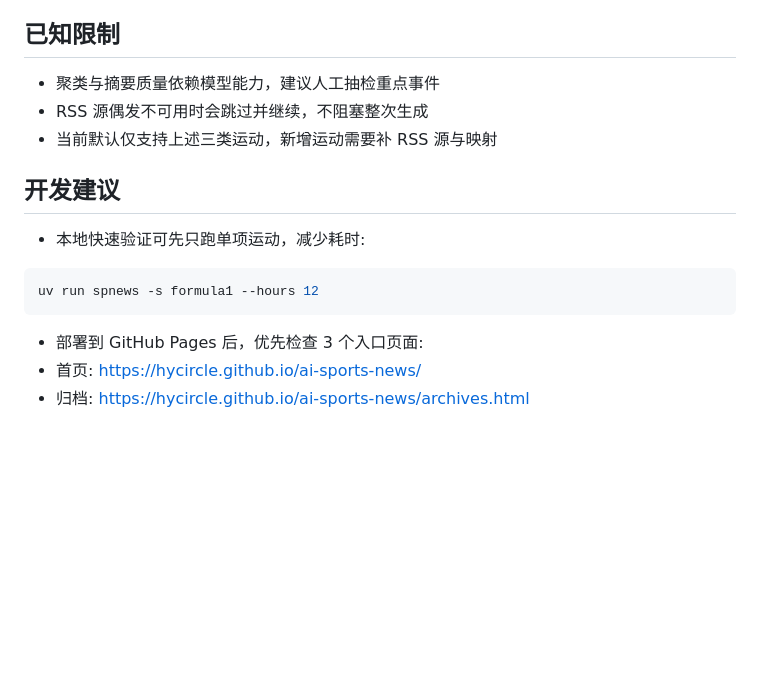
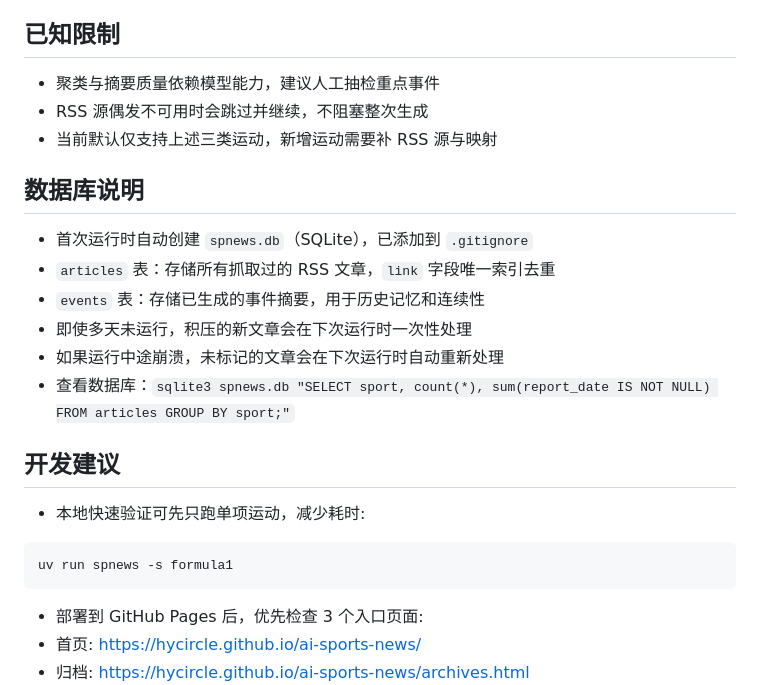
Before and after one commit to HyCircle/ai-sports-news, a Markdown page: README.md, the part around one of its changes. Rendered like a GitHub page; blank space fills up the shorter version.

````diff
--- a/README.md
+++ b/README.md
@@ -168,12 +182,21 @@ uv run spnews -s formula1 -o output/f1_daily.md
 - RSS 源偶发不可用时会跳过并继续，不阻塞整次生成
 - 当前默认仅支持上述三类运动，新增运动需要补 RSS 源与映射
 
+## 数据库说明
+
+- 首次运行时自动创建 `spnews.db`（SQLite），已添加到 `.gitignore`
+- `articles` 表：存储所有抓取过的 RSS 文章，`link` 字段唯一索引去重
+- `events` 表：存储已生成的事件摘要，用于历史记忆和连续性
+- 即使多天未运行，积压的新文章会在下次运行时一次性处理
+- 如果运行中途崩溃，未标记的文章会在下次运行时自动重新处理
+- 查看数据库：`sqlite3 spnews.db "SELECT sport, count(*), sum(report_date IS NOT NULL) FROM articles GROUP BY sport;"`
+
 ## 开发建议
 
 - 本地快速验证可先只跑单项运动，减少耗时:
 
 ```bash
-uv run spnews -s formula1 --hours 12
+uv run spnews -s formula1
 ```
 
 - 部署到 GitHub Pages 后，优先检查 3 个入口页面:
````
Also changed, not shown: other parts of README.md (+38 -24 lines), change_summary.md (+19 -0 lines).
